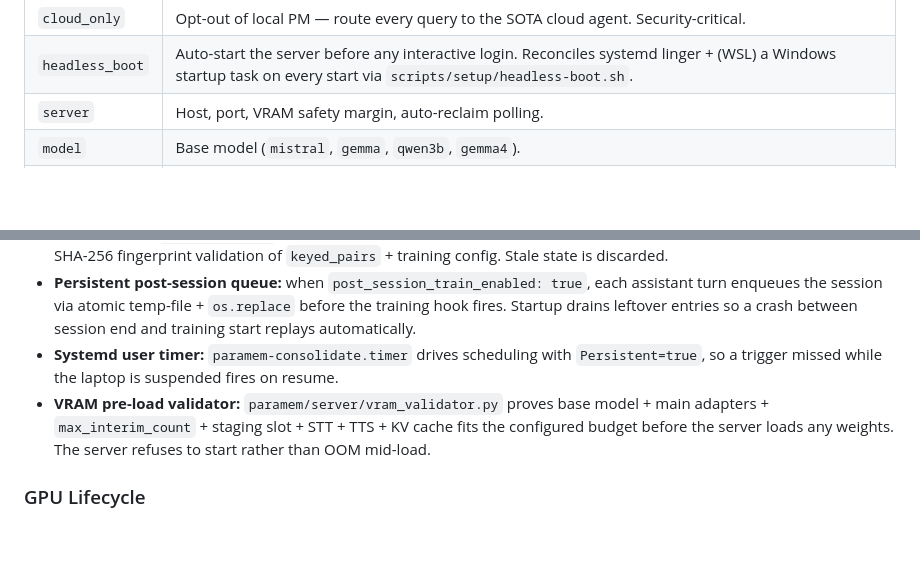
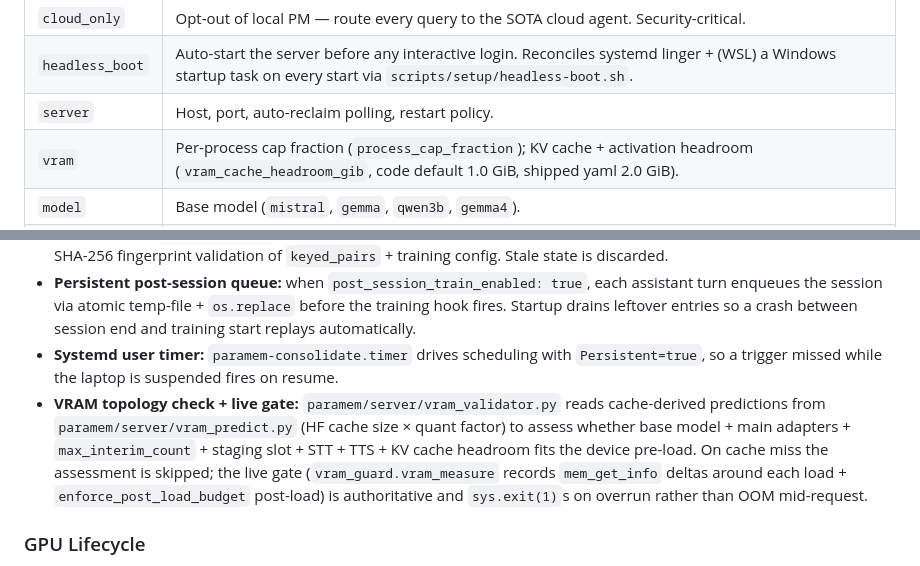
Before and after one commit to tiberius1701d/paramem, a Markdown page: README.md, 2 parts joined by grey strips. GitHub-like rendering; blank space fills up the shorter version.

```diff
--- a/README.md
+++ b/README.md
@@ -406,7 +406,8 @@ options. A short map of the top-level sections:
 |---------|---------|
 | `cloud_only` | Opt-out of local PM — route every query to the SOTA cloud agent. Security-critical. |
 | `headless_boot` | Auto-start the server before any interactive login. Reconciles systemd linger + (WSL) a Windows startup task on every start via `scripts/setup/headless-boot.sh`. |
-| `server` | Host, port, VRAM safety margin, auto-reclaim polling. |
+| `server` | Host, port, auto-reclaim polling, restart policy. |
+| `vram` | Per-process cap fraction (`process_cap_fraction`); KV cache + activation headroom (`vram_cache_headroom_gib`, code default 1.0 GiB, shipped yaml 2.0 GiB). |
 | `model` | Base model (`mistral`, `gemma`, `qwen3b`, `gemma4`). |
 | `debug` | Privacy mode — disables retention of transcripts on disk; session snapshots still write (envelope-encrypted under Security-ON, plaintext under Security-OFF) so mid-turn state survives graceful restarts. |
 | `paths` | Data, sessions, debug, prompts directories. |
@@ -453,7 +454,7 @@ ParaMem owns memory (speaker identification, entity routing, adapter recall, con
 - **Epoch-level resume:** `BackgroundTrainer` writes `resume_state.json` + keeps the two most recent HF Trainer checkpoints in `bg_checkpoint/` at each epoch boundary. A crash mid-cycle resumes at the last completed epoch after SHA-256 fingerprint validation of `keyed_pairs` + training config. Stale state is discarded.
 - **Persistent post-session queue:** when `post_session_train_enabled: true`, each assistant turn enqueues the session via atomic temp-file + `os.replace` before the training hook fires. Startup drains leftover entries so a crash between session end and training start replays automatically.
 - **Systemd user timer:** `paramem-consolidate.timer` drives scheduling with `Persistent=true`, so a trigger missed while the laptop is suspended fires on resume.
-- **VRAM pre-load validator:** `paramem/server/vram_validator.py` proves base model + main adapters + `max_interim_count` + staging slot + STT + TTS + KV cache fits the configured budget before the server loads any weights. The server refuses to start rather than OOM mid-load.
+- **VRAM topology check + live gate:** `paramem/server/vram_validator.py` reads cache-derived predictions from `paramem/server/vram_predict.py` (HF cache size × quant factor) to assess whether base model + main adapters + `max_interim_count` + staging slot + STT + TTS + KV cache headroom fits the device pre-load. On cache miss the assessment is skipped; the live gate (`vram_guard.vram_measure` records `mem_get_info` deltas around each load + `enforce_post_load_budget` post-load) is authoritative and `sys.exit(1)`s on overrun rather than OOM mid-request.
 
 ### GPU Lifecycle
 
```
Also changed, not shown: spec.md (+10 -4 lines).
